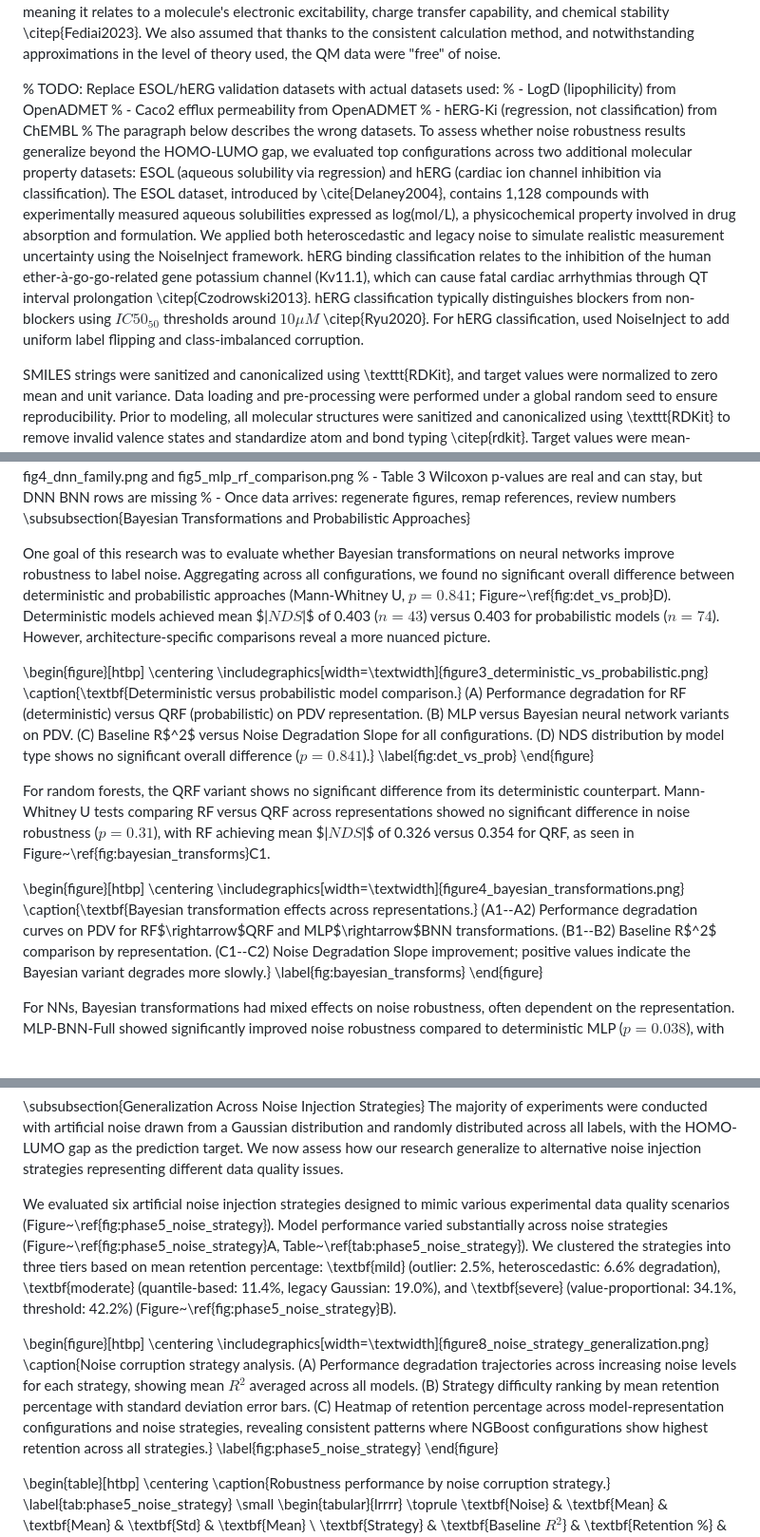
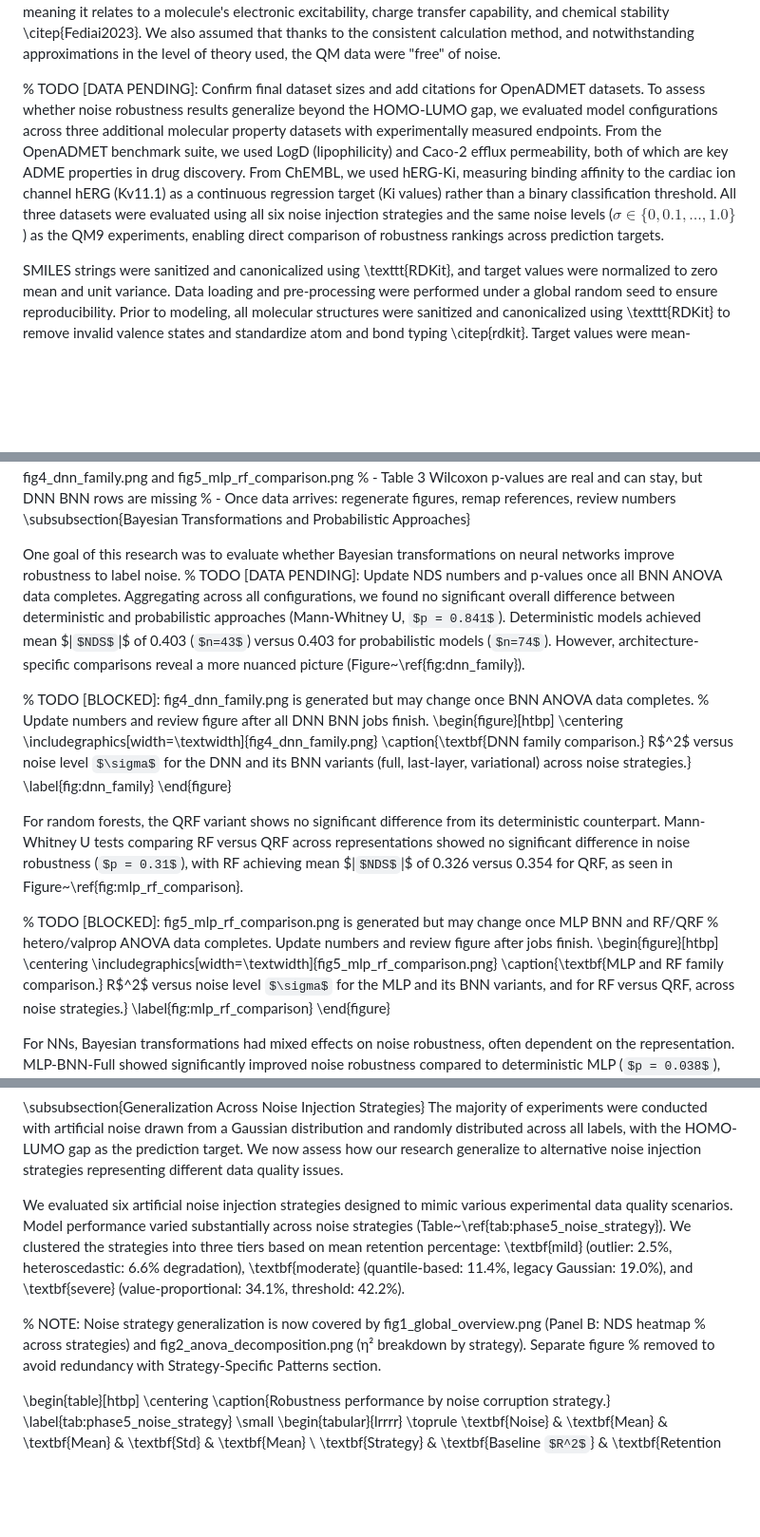
Before and after one commit to adpunt/qsar_qm_models, a Markdown page: paper.md, 3 parts joined by grey strips. Shown at 95% size. Rendered like a GitHub page; some formulas as TeX source; blank space fills up the shorter version.

```diff
--- a/paper.md
+++ b/paper.md
@@ -212,12 +212,8 @@ The majority of experiments were conducted on the QM9 molecular property dataset
 % TODO: modify with new results
 We selected HOMO-LUMO energy gap as the primary prediction target in QM9, as it captures electronic characteristics relevant to molecular reactivity and stability \citep{Islam2019, Hllermeier2021}. The HOMO-LUMO gap is a well-established target for quantum chemistry benchmarks as it is defined as the difference between highest occupied and lowest unoccupied molecular orbital energies—directly, meaning it relates to a molecule's electronic excitability, charge transfer capability, and chemical stability \citep{Fediai2023}. We also assumed that thanks to the consistent calculation method, and notwithstanding approximations in the level of theory used, the QM data were "free" of noise.
 
-% TODO: Replace ESOL/hERG validation datasets with actual datasets used:
-% - LogD (lipophilicity) from OpenADMET
-% - Caco2 efflux permeability from OpenADMET
-% - hERG-Ki (regression, not classification) from ChEMBL
-% The paragraph below describes the wrong datasets.
-To assess whether noise robustness results generalize beyond the HOMO-LUMO gap, we evaluated top configurations across two additional molecular property datasets: ESOL (aqueous solubility via regression) and hERG (cardiac ion channel inhibition via classification). The ESOL dataset, introduced by \cite{Delaney2004}, contains 1,128 compounds with experimentally measured aqueous solubilities expressed as log(mol/L), a physicochemical property involved in drug absorption and formulation. We applied both heteroscedastic and legacy noise to simulate realistic measurement uncertainty using the NoiseInject framework. hERG binding classification relates to the inhibition of the human ether-à-go-go-related gene potassium channel (Kv11.1), which can cause fatal cardiac arrhythmias through QT interval prolongation \citep{Czodrowski2013}. hERG classification typically distinguishes blockers from non-blockers using $IC50_{50}$ thresholds around $10 \mu M$ \citep{Ryu2020}. For hERG classification, used NoiseInject to add uniform label flipping and class-imbalanced corruption.
+% TODO [DATA PENDING]: Confirm final dataset sizes and add citations for OpenADMET datasets.
+To assess whether noise robustness results generalize beyond the HOMO-LUMO gap, we evaluated model configurations across three additional molecular property datasets with experimentally measured endpoints. From the OpenADMET benchmark suite, we used LogD (lipophilicity) and Caco-2 efflux permeability, both of which are key ADME properties in drug discovery. From ChEMBL, we used hERG-Ki, measuring binding affinity to the cardiac ion channel hERG (Kv11.1) as a continuous regression target (Ki values) rather than a binary classification threshold. All three datasets were evaluated using all six noise injection strategies and the same noise levels ($\sigma \in \{0, 0.1, \ldots, 1.0\}$) as the QM9 experiments, enabling direct comparison of robustness rankings across prediction targets.
 
 SMILES strings were sanitized and canonicalized using \texttt{RDKit}, and target values were  normalized to zero mean and unit variance. Data loading and pre-processing were performed under a global random seed to ensure reproducibility. Prior to modeling, all molecular structures were sanitized and canonicalized using \texttt{RDKit} to remove invalid valence states and standardize atom and bond typing \citep{rdkit}. Target values were mean-centered and normalized to zero mean and unit variance. Data loading and pre-processing were performed with a global random seed to ensure reproducibility.
 
@@ -528,22 +526,27 @@ The practical implication is that model architecture is the main driver of noise
 % - Once data arrives: regenerate figures, remap references, review numbers
 \subsubsection{Bayesian Transformations and Probabilistic Approaches}
 
-One goal of this research was to evaluate whether Bayesian transformations on neural networks improve robustness to label noise. Aggregating across all configurations, we found no significant overall difference between deterministic and probabilistic approaches (Mann-Whitney U, $p = 0.841$; Figure~\ref{fig:det_vs_prob}D). Deterministic models achieved mean $|$NDS$|$ of 0.403 ($n=43$) versus 0.403 for probabilistic models ($n=74$). However, architecture-specific comparisons reveal a more nuanced picture.
+One goal of this research was to evaluate whether Bayesian transformations on neural networks improve robustness to label noise. % TODO [DATA PENDING]: Update NDS numbers and p-values once all BNN ANOVA data completes.
+Aggregating across all configurations, we found no significant overall difference between deterministic and probabilistic approaches (Mann-Whitney U, $p = 0.841$). Deterministic models achieved mean $|$NDS$|$ of 0.403 ($n=43$) versus 0.403 for probabilistic models ($n=74$). However, architecture-specific comparisons reveal a more nuanced picture (Figure~\ref{fig:dnn_family}).
 
+% TODO [BLOCKED]: fig4_dnn_family.png is generated but may change once BNN ANOVA data completes.
+% Update numbers and review figure after all DNN BNN jobs finish.
 \begin{figure}[htbp]
     \centering
-    \includegraphics[width=\textwidth]{figure3_deterministic_vs_probabilistic.png}
-    \caption{\textbf{Deterministic versus probabilistic model comparison.} (A) Performance degradation for RF (deterministic) versus QRF (probabilistic) on PDV representation. (B) MLP versus Bayesian neural network variants on PDV. (C) Baseline R$^2$ versus Noise Degradation Slope for all configurations. (D) NDS distribution by model type shows no significant overall difference ($p = 0.841$).}
-    \label{fig:det_vs_prob}
+    \includegraphics[width=\textwidth]{fig4_dnn_family.png}
+    \caption{\textbf{DNN family comparison.} R$^2$ versus noise level $\sigma$ for the DNN and its BNN variants (full, last-layer, variational) across noise strategies.}
+    \label{fig:dnn_family}
 \end{figure}
 
-For random forests, the QRF variant shows no significant difference from its deterministic counterpart. Mann-Whitney U tests comparing RF versus QRF across representations showed no significant difference in noise robustness ($p = 0.31$), with RF achieving mean $|$NDS$|$ of 0.326 versus 0.354 for QRF, as seen in Figure~\ref{fig:bayesian_transforms}C1.
+For random forests, the QRF variant shows no significant difference from its deterministic counterpart. Mann-Whitney U tests comparing RF versus QRF across representations showed no significant difference in noise robustness ($p = 0.31$), with RF achieving mean $|$NDS$|$ of 0.326 versus 0.354 for QRF, as seen in Figure~\ref{fig:mlp_rf_comparison}.
 
+% TODO [BLOCKED]: fig5_mlp_rf_comparison.png is generated but may change once MLP BNN and RF/QRF
+% hetero/valprop ANOVA data completes. Update numbers and review figure after jobs finish.
 \begin{figure}[htbp]
     \centering
-    \includegraphics[width=\textwidth]{figure4_bayesian_transformations.png}
-    \caption{\textbf{Bayesian transformation effects across representations.} (A1--A2) Performance degradation curves on PDV for RF$\rightarrow$QRF and MLP$\rightarrow$BNN transformations. (B1--B2) Baseline R$^2$ comparison by representation. (C1--C2) Noise Degradation Slope improvement; positive values indicate the Bayesian variant degrades more slowly.}
-    \label{fig:bayesian_transforms}
+    \includegraphics[width=\textwidth]{fig5_mlp_rf_comparison.png}
+    \caption{\textbf{MLP and RF family comparison.} R$^2$ versus noise level $\sigma$ for the MLP and its BNN variants, and for RF versus QRF, across noise strategies.}
+    \label{fig:mlp_rf_comparison}
 \end{figure}
 
 For NNs, Bayesian transformations had mixed effects on noise robustness, often dependent on the representation. MLP-BNN-Full showed significantly improved noise robustness compared to deterministic MLP ($p = 0.038$), with mean $|$NDS$|$ of 0.376 versus 0.489. However, last-layer (MLP-BNN-Last) and variational (MLP-BNN-Var) transformations showed no significant improvement ($p = 0.93$ and $p = 0.66$ respectively). Table~\ref{tab:nn_transforms} shows that for vector-based representations (PDV, ECFP4), BNN variants provide minimal improvement over deterministic MLP. However, on SMILES variants, MLP-BNN-Full substantially improves noise robustness.
@@ -616,14 +625,11 @@ Overall, NGBoost produces the most useful uncertainty estimates under noisy cond
 \subsubsection{Generalization Across Noise Injection Strategies}
 The majority of experiments were conducted with artificial noise drawn from a Gaussian distribution and randomly distributed across all labels, with the HOMO-LUMO gap as the prediction target. We now assess how our research generalize to alternative noise injection strategies representing different data quality issues.
 
-We evaluated six artificial noise injection strategies designed to mimic various experimental data quality scenarios (Figure~\ref{fig:phase5_noise_strategy}). Model performance varied substantially across noise strategies (Figure~\ref{fig:phase5_noise_strategy}A, Table~\ref{tab:phase5_noise_strategy}). We clustered the strategies into three tiers based on mean retention percentage: \textbf{mild} (outlier: 2.5\%, heteroscedastic: 6.6\% degradation), \textbf{moderate} (quantile-based: 11.4\%, legacy Gaussian: 19.0\%), and \textbf{severe} (value-proportional: 34.1\%, threshold: 42.2\%) (Figure~\ref{fig:phase5_noise_strategy}B).
+We evaluated six artificial noise injection strategies designed to mimic various experimental data quality scenarios. Model performance varied substantially across noise strategies (Table~\ref{tab:phase5_noise_strategy}). We clustered the strategies into three tiers based on mean retention percentage: \textbf{mild} (outlier: 2.5\%, heteroscedastic: 6.6\% degradation), \textbf{moderate} (quantile-based: 11.4\%, legacy Gaussian: 19.0\%), and \textbf{severe} (value-proportional: 34.1\%, threshold: 42.2\%).
 
-\begin{figure}[htbp]
-\centering
-\includegraphics[width=\textwidth]{figure8_noise_strategy_generalization.png}
-\caption{Noise corruption strategy analysis. (A) Performance degradation trajectories across increasing noise levels for each strategy, showing mean $R^2$ averaged across all models. (B) Strategy difficulty ranking by mean retention percentage with standard deviation error bars. (C) Heatmap of retention percentage across model-representation configurations and noise strategies, revealing consistent patterns where NGBoost configurations show highest retention across all strategies.}
-\label{fig:phase5_noise_strategy}
-\end{figure}
+% NOTE: Noise strategy generalization is now covered by fig1_global_overview.png (Panel B: NDS heatmap
+% across strategies) and fig2_anova_decomposition.png (η² breakdown by strategy). Separate figure
+% removed to avoid redundancy with Strategy-Specific Patterns section.
 
 \begin{table}[htbp]
 \centering
```
Also changed, not shown: other parts of paper.md (+116 -55 lines).
